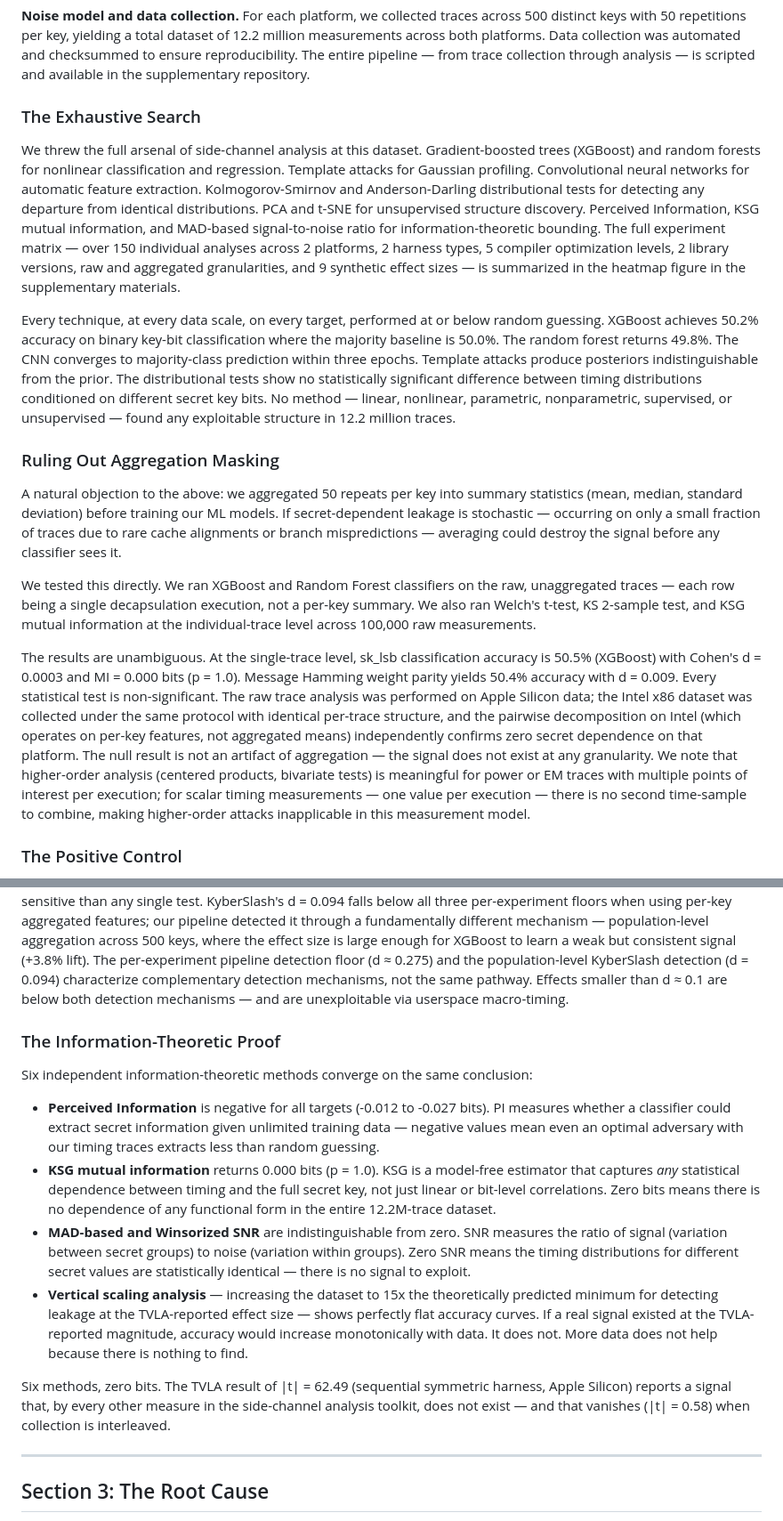
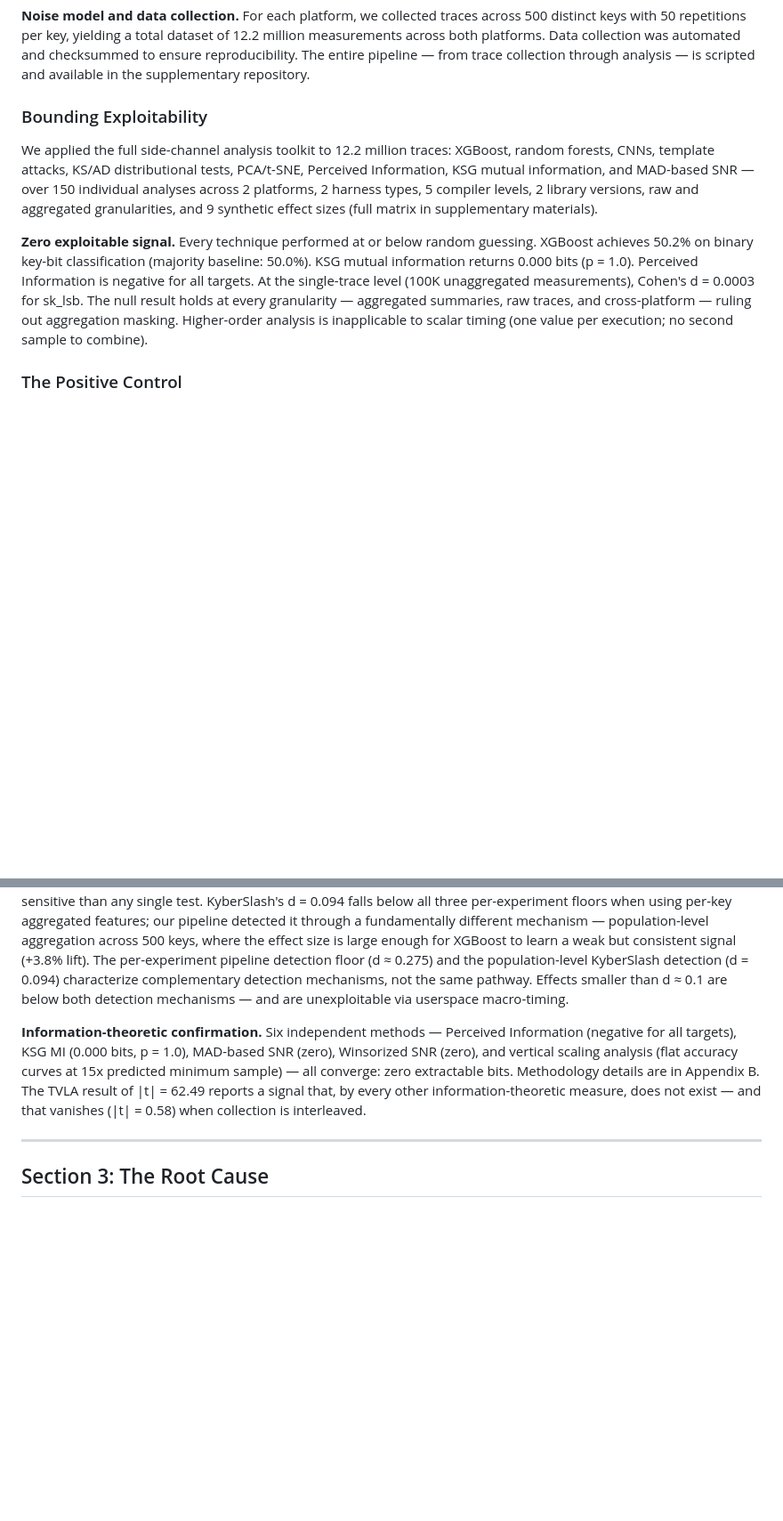
Before and after one commit to asdfghjkltygh/m-series-pqc-timing-leak, a Markdown page: submission/whitepaper.md, 2 parts joined by grey strips. Shown at 89% size. Rendered like a GitHub page; blank space fills up the shorter version.

```diff
--- a/submission/whitepaper.md
+++ b/submission/whitepaper.md
@@ -45,19 +58,11 @@ We collected 12.2 million timing traces across both platforms trying to turn thi
 
 **Noise model and data collection.** For each platform, we collected traces across 500 distinct keys with 50 repetitions per key, yielding a total dataset of 12.2 million measurements across both platforms. Data collection was automated and checksummed to ensure reproducibility. The entire pipeline — from trace collection through analysis — is scripted and available in the supplementary repository.
 
-### The Exhaustive Search
+### Bounding Exploitability
 
-We threw the full arsenal of side-channel analysis at this dataset. Gradient-boosted trees (XGBoost) and random forests for nonlinear classification and regression. Template attacks for Gaussian profiling. Convolutional neural networks for automatic feature extraction. Kolmogorov-Smirnov and Anderson-Darling distributional tests for detecting any departure from identical distributions. PCA and t-SNE for unsupervised structure discovery. Perceived Information, KSG mutual information, and MAD-based signal-to-noise ratio for information-theoretic bounding. The full experiment matrix — over 150 individual analyses across 2 platforms, 2 harness types, 5 compiler optimization levels, 2 library versions, raw and aggregated granularities, and 9 synthetic effect sizes — is summarized in the heatmap figure in the supplementary materials.
+We applied the full side-channel analysis toolkit to 12.2 million traces: XGBoost, random forests, CNNs, template attacks, KS/AD distributional tests, PCA/t-SNE, Perceived Information, KSG mutual information, and MAD-based SNR — over 150 individual analyses across 2 platforms, 2 harness types, 5 compiler levels, 2 library versions, raw and aggregated granularities, and 9 synthetic effect sizes (full matrix in supplementary materials).
 
-Every technique, at every data scale, on every target, performed at or below random guessing. XGBoost achieves 50.2% accuracy on binary key-bit classification where the majority baseline is 50.0%. The random forest returns 49.8%. The CNN converges to majority-class prediction within three epochs. Template attacks produce posteriors indistinguishable from the prior. The distributional tests show no statistically significant difference between timing distributions conditioned on different secret key bits. No method — linear, nonlinear, parametric, nonparametric, supervised, or unsupervised — found any exploitable structure in 12.2 million traces.
-
-### Ruling Out Aggregation Masking
-
-A natural objection to the above: we aggregated 50 repeats per key into summary statistics (mean, median, standard deviation) before training our ML models. If secret-dependent leakage is stochastic — occurring on only a small fraction of traces due to rare cache alignments or branch mispredictions — averaging could destroy the signal before any classifier sees it.
-
-We tested this directly. We ran XGBoost and Random Forest classifiers on the raw, unaggregated traces — each row being a single decapsulation execution, not a per-key summary. We also ran Welch's t-test, KS 2-sample test, and KSG mutual information at the individual-trace level across 100,000 raw measurements.
-
-The results are unambiguous. At the single-trace level, sk_lsb classification accuracy is 50.5% (XGBoost) with Cohen's d = 0.0003 and MI = 0.000 bits (p = 1.0). Message Hamming weight parity yields 50.4% accuracy with d = 0.009. Every statistical test is non-significant. The raw trace analysis was performed on Apple Silicon data; the Intel x86 dataset was collected under the same protocol with identical per-trace structure, and the pairwise decomposition on Intel (which operates on per-key features, not aggregated means) independently confirms zero secret dependence on that platform. The null result is not an artifact of aggregation — the signal does not exist at any granularity. We note that higher-order analysis (centered products, bivariate tests) is meaningful for power or EM traces with multiple points of interest per execution; for scalar timing measurements — one value per execution — there is no second time-sample to combine, making higher-order attacks inapplicable in this measurement model.
+**Zero exploitable signal.** Every technique performed at or below random guessing. XGBoost achieves 50.2% on binary key-bit classification (majority baseline: 50.0%). KSG mutual information returns 0.000 bits (p = 1.0). Perceived Information is negative for all targets. At the single-trace level (100K unaggregated measurements), Cohen's d = 0.0003 for sk_lsb. The null result holds at every granularity — aggregated summaries, raw traces, and cross-platform — ruling out aggregation masking. Higher-order analysis is inapplicable to scalar timing (one value per execution; no second sample to combine).
 
 ### The Positive Control
 
@@ -69,16 +74,7 @@ Our apparatus provably detects both secret-dependent and input-dependent timing
 
 We note that KyberSlash represents a relatively large vulnerability (variable-time division). To quantify our sensitivity to *smaller* effects, we computed detection floors for both our statistical and ML pipelines. The pairwise t-test detection floor is d = 0.398 (454 cycles) at 80% power with our sample configuration. The ML classification floor is higher at d ≈ 0.85 (>55% accuracy in ≥80% of trials with 500 keys). The full sca-triage pipeline — combining pairwise tests, MI, and classification — achieves 80% detection rate at d ≈ 0.275, demonstrating that the multi-method approach is more sensitive than any single test. KyberSlash's d = 0.094 falls below all three per-experiment floors when using per-key aggregated features; our pipeline detected it through a fundamentally different mechanism — population-level aggregation across 500 keys, where the effect size is large enough for XGBoost to learn a weak but consistent signal (+3.8% lift). The per-experiment pipeline detection floor (d ≈ 0.275) and the population-level KyberSlash detection (d = 0.094) characterize complementary detection mechanisms, not the same pathway. Effects smaller than d ≈ 0.1 are below both detection mechanisms — and are unexploitable via userspace macro-timing.
 
-### The Information-Theoretic Proof
-
-Six independent information-theoretic methods converge on the same conclusion:
-
-- **Perceived Information** is negative for all targets (-0.012 to -0.027 bits). PI measures whether a classifier could extract secret information given unlimited training data — negative values mean even an optimal adversary with our timing traces extracts less than random guessing.
-- **KSG mutual information** returns 0.000 bits (p = 1.0). KSG is a model-free estimator that captures *any* statistical dependence between timing and the full secret key, not just linear or bit-level correlations. Zero bits means there is no dependence of any functional form in the entire 12.2M-trace dataset.
-- **MAD-based and Winsorized SNR** are indistinguishable from zero. SNR measures the ratio of signal (variation between secret groups) to noise (variation within groups). Zero SNR means the timing distributions for different secret values are statistically identical — there is no signal to exploit.
-- **Vertical scaling analysis** — increasing the dataset to 15x the theoretically predicted minimum for detecting leakage at the TVLA-reported effect size — shows perfectly flat accuracy curves. If a real signal existed at the TVLA-reported magnitude, accuracy would increase monotonically with data. It does not. More data does not help because there is nothing to find.
-
-Six methods, zero bits. The TVLA result of |t| = 62.49 (sequential symmetric harness, Apple Silicon) reports a signal that, by every other measure in the side-channel analysis toolkit, does not exist — and that vanishes (|t| = 0.58) when collection is interleaved.
+**Information-theoretic confirmation.** Six independent methods — Perceived Information (negative for all targets), KSG MI (0.000 bits, p = 1.0), MAD-based SNR (zero), Winsorized SNR (zero), and vertical scaling analysis (flat accuracy curves at 15x predicted minimum sample) — all converge: zero extractable bits. Methodology details are in Appendix B. The TVLA result of |t| = 62.49 reports a signal that, by every other information-theoretic measure, does not exist — and that vanishes (|t| = 0.58) when collection is interleaved.
 
 ---
 
```
Also changed, not shown: other parts of submission/whitepaper.md (+28 -9 lines), REPRODUCE.md (+8 -1 lines).
